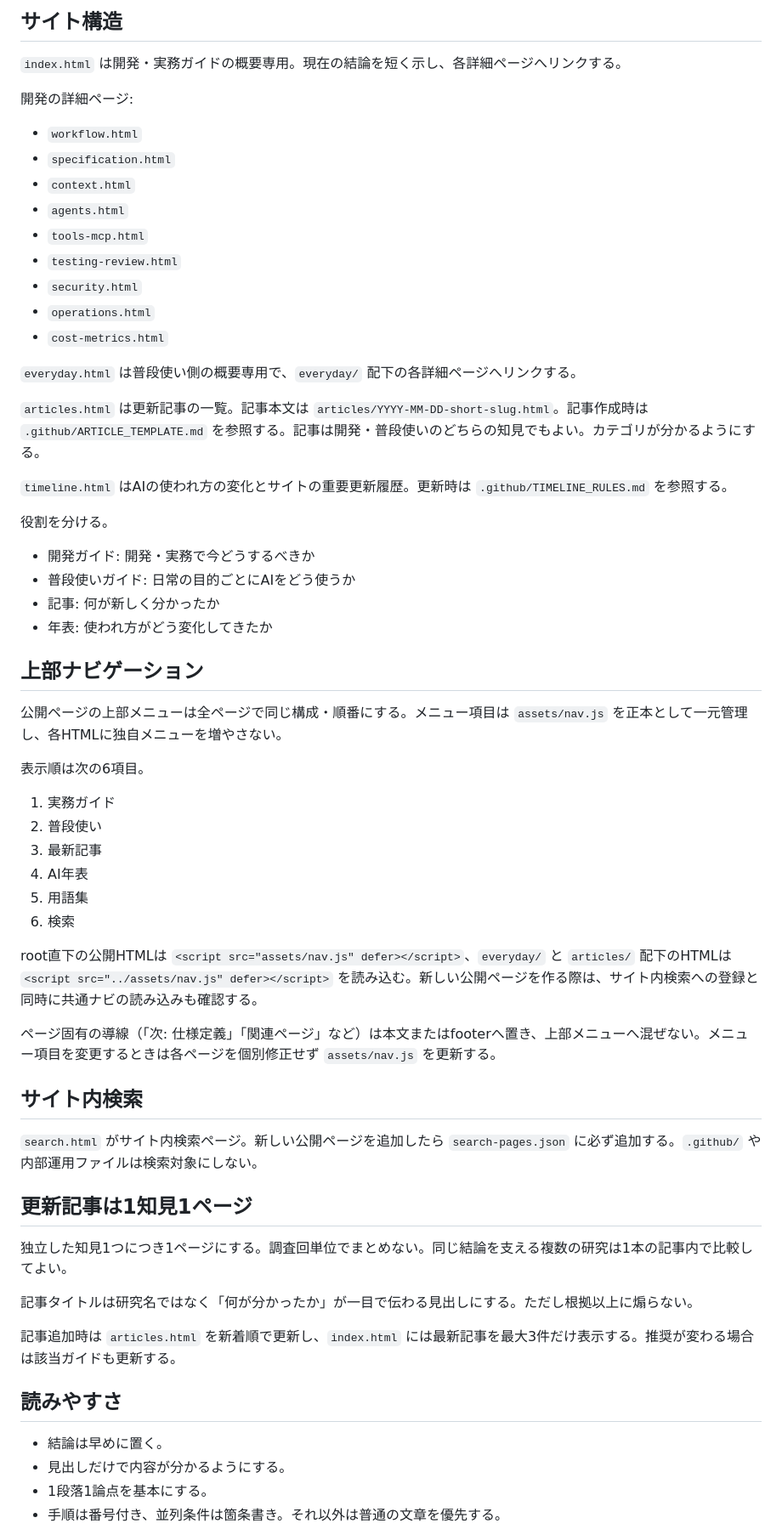
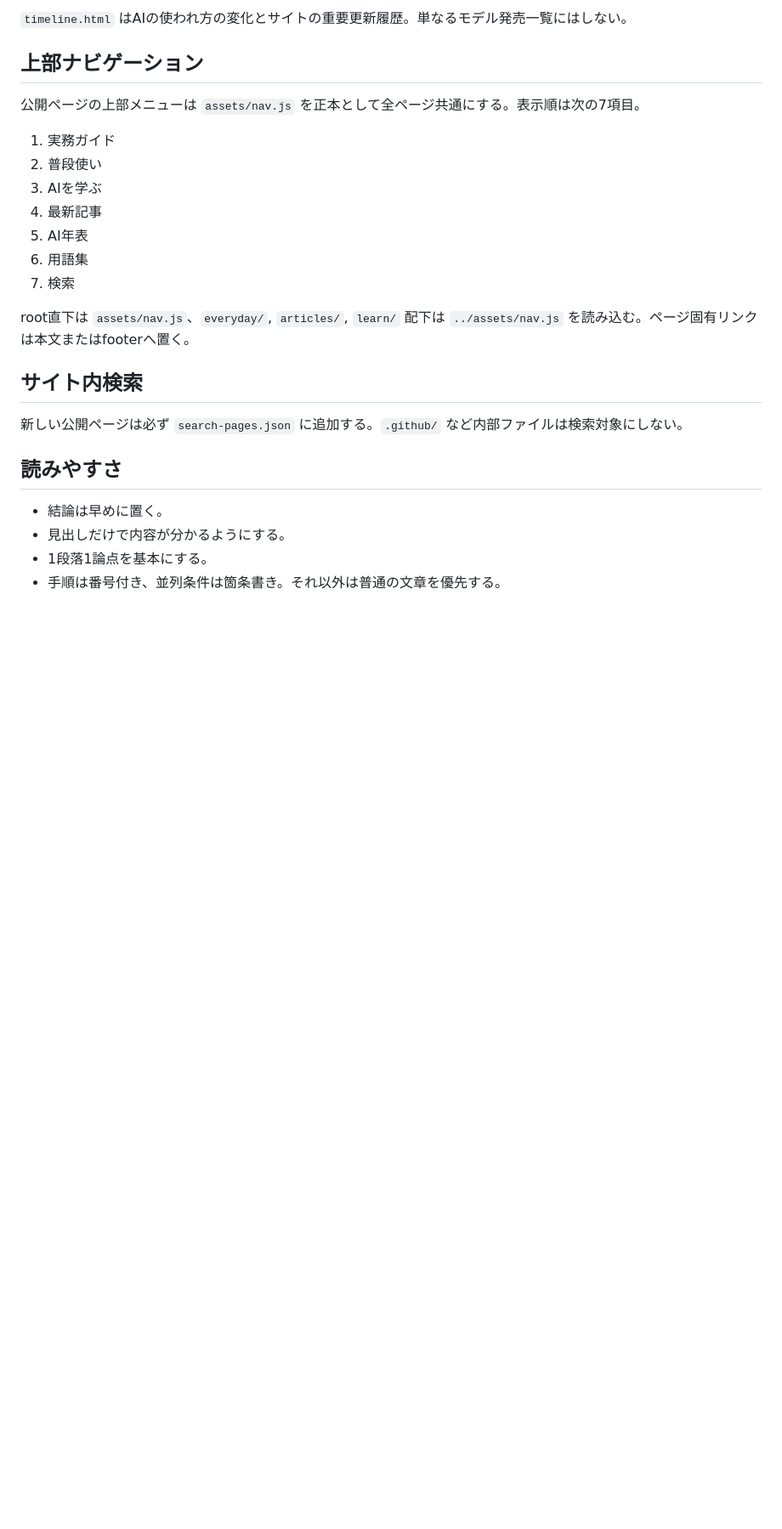
Before and after one commit to tamafull/ai-dev-guide, a Markdown page: .github/AI_DEV_GUIDE_STYLE.md, the part around one of its changes. Shown at 85% size. Rendered like a GitHub page; blank space fills up the shorter version.

```diff
--- a/.github/AI_DEV_GUIDE_STYLE.md
+++ b/.github/AI_DEV_GUIDE_STYLE.md
@@ -62,61 +54,23 @@
 
-## サイト構造
-
-`index.html` は開発・実務ガイドの概要専用。現在の結論を短く示し、各詳細ページへリンクする。
-
-開発の詳細ページ:
-
-- `workflow.html`
-- `specification.html`
-- `context.html`
-- `agents.html`
-- `tools-mcp.html`
-- `testing-review.html`
-- `security.html`
-- `operations.html`
-- `cost-metrics.html`
-
-`everyday.html` は普段使い側の概要専用で、`everyday/` 配下の各詳細ページへリンクする。
-
-`articles.html` は更新記事の一覧。記事本文は `articles/YYYY-MM-DD-short-slug.html`。記事作成時は `.github/ARTICLE_TEMPLATE.md` を参照する。記事は開発・普段使いのどちらの知見でもよい。カテゴリが分かるようにする。
-
-`timeline.html` はAIの使われ方の変化とサイトの重要更新履歴。更新時は `.github/TIMELINE_RULES.md` を参照する。
-
-役割を分ける。
-
-- 開発ガイド: 開発・実務で今どうするべきか
-- 普段使いガイド: 日常の目的ごとにAIをどう使うか
-- 記事: 何が新しく分かったか
-- 年表: 使われ方がどう変化してきたか
+`timeline.html` はAIの使われ方の変化とサイトの重要更新履歴。単なるモデル発売一覧にはしない。
 
 ## 上部ナビゲーション
 
-公開ページの上部メニューは全ページで同じ構成・順番にする。メニュー項目は `assets/nav.js` を正本として一元管理し、各HTMLに独自メニューを増やさない。
-
-表示順は次の6項目。
+公開ページの上部メニューは `assets/nav.js` を正本として全ページ共通にする。表示順は次の7項目。
 
 1. 実務ガイド
 2. 普段使い
-3. 最新記事
-4. AI年表
-5. 用語集
-6. 検索
+3. AIを学ぶ
+4. 最新記事
+5. AI年表
+6. 用語集
+7. 検索
 
-root直下の公開HTMLは `<script src="assets/nav.js" defer></script>`、`everyday/` と `articles/` 配下のHTMLは `<script src="../assets/nav.js" defer></script>` を読み込む。新しい公開ページを作る際は、サイト内検索への登録と同時に共通ナビの読み込みも確認する。
-
-ページ固有の導線（「次: 仕様定義」「関連ページ」など）は本文またはfooterへ置き、上部メニューへ混ぜない。メニュー項目を変更するときは各ページを個別修正せず `assets/nav.js` を更新する。
+root直下は `assets/nav.js`、`everyday/`, `articles/`, `learn/` 配下は `../assets/nav.js` を読み込む。ページ固有リンクは本文またはfooterへ置く。
 
 ## サイト内検索
 
-`search.html` がサイト内検索ページ。新しい公開ページを追加したら `search-pages.json` に必ず追加する。`.github/` や内部運用ファイルは検索対象にしない。
-
-## 更新記事は1知見1ページ
-
-独立した知見1つにつき1ページにする。調査回単位でまとめない。同じ結論を支える複数の研究は1本の記事内で比較してよい。
-
-記事タイトルは研究名ではなく「何が分かったか」が一目で伝わる見出しにする。ただし根拠以上に煽らない。
-
-記事追加時は `articles.html` を新着順で更新し、`index.html` には最新記事を最大3件だけ表示する。推奨が変わる場合は該当ガイドも更新する。
+新しい公開ページは必ず `search-pages.json` に追加する。`.github/` など内部ファイルは検索対象にしない。
 
 ## 読みやすさ
 
```
Also changed, not shown: other parts of .github/AI_DEV_GUIDE_STYLE.md (+31 -54 lines).
